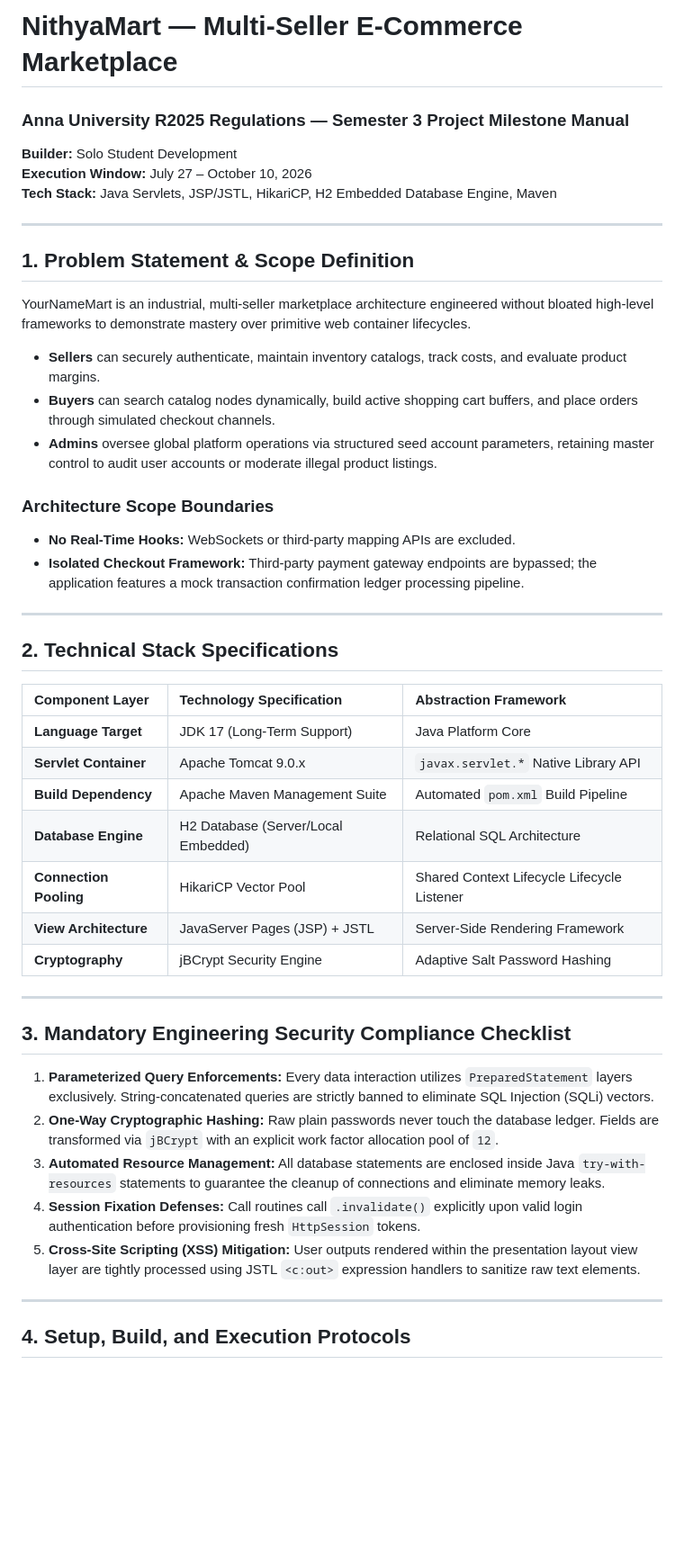
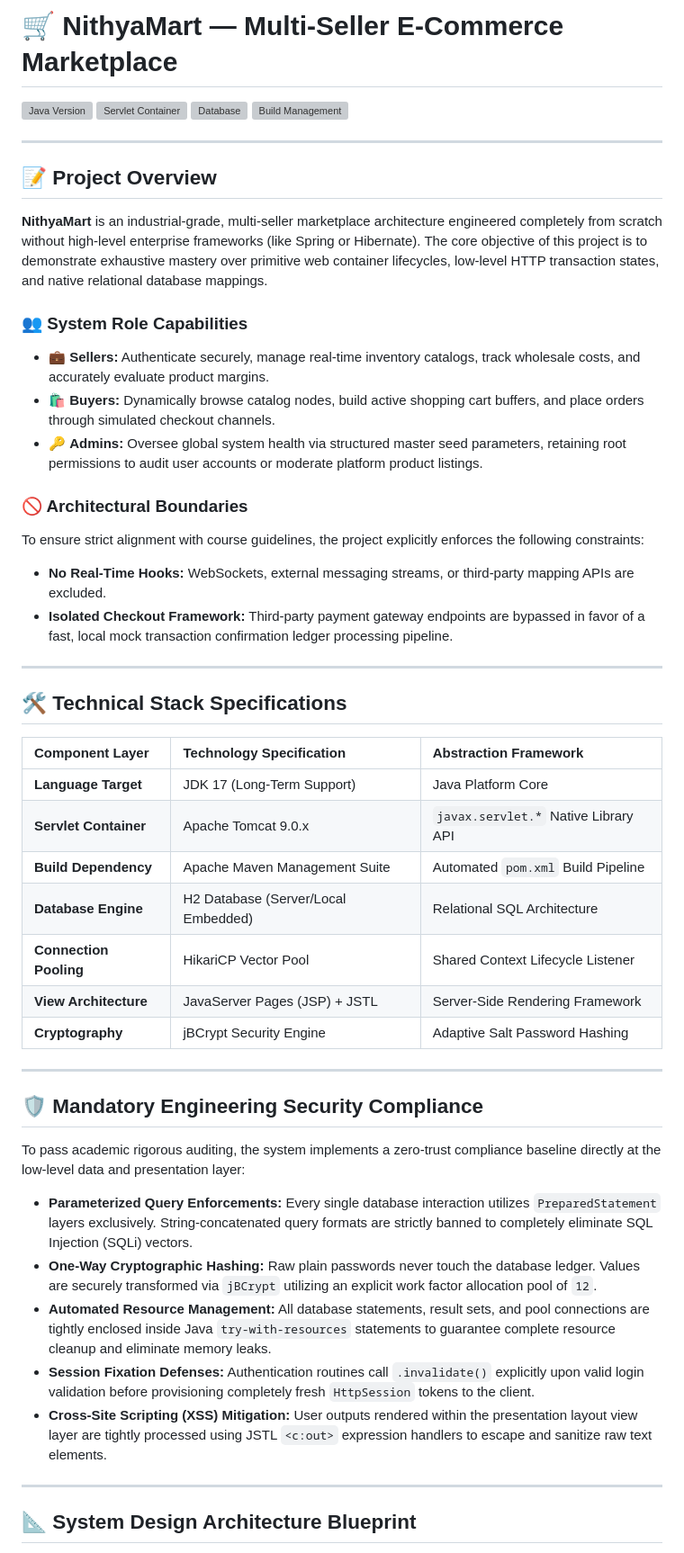
Before and after one commit to nithyasri234/Nithya_Mart, a Markdown page: README.md, the part around one of its changes. Shown at 90% size. GitHub-like rendering; blank space fills up the shorter version; grey boxes are pictures that could not be loaded.

```diff
--- a/README.md
+++ b/README.md
@@ -1,24 +1,29 @@
-# NithyaMart — Multi-Seller E-Commerce Marketplace
-### Anna University R2025 Regulations — Semester 3 Project Milestone Manual
-**Builder:** Solo Student Development
-**Execution Window:** July 27 – October 10, 2026
-**Tech Stack:** Java Servlets, JSP/JSTL, HikariCP, H2 Embedded Database Engine, Maven
+# 🛒 NithyaMart — Multi-Seller E-Commerce Marketplace
+
+[![Java Version](https://shields.io)](https://oracle.com)
+[![Servlet Container](https://shields.io)](https://apache.org)
+[![Database](https://shields.io)](https://h2database.com)
+[![Build Management](https://shields.io)](https://apache.org)
 
 ---
 
-## 1. Problem Statement & Scope Definition
-YourNameMart is an industrial, multi-seller marketplace architecture engineered without bloated high-level frameworks to demonstrate mastery over primitive web container lifecycles.
-* **Sellers** can securely authenticate, maintain inventory catalogs, track costs, and evaluate product margins.
-* **Buyers** can search catalog nodes dynamically, build active shopping cart buffers, and place orders through simulated checkout channels.
-* **Admins** oversee global platform operations via structured seed account parameters, retaining master control to audit user accounts or moderate illegal product listings.
+## 📝 Project Overview
 
-### Architecture Scope Boundaries
-* **No Real-Time Hooks:** WebSockets or third-party mapping APIs are excluded.
-* **Isolated Checkout Framework:** Third-party payment gateway endpoints are bypassed; the application features a mock transaction confirmation ledger processing pipeline.
+**NithyaMart** is an industrial-grade, multi-seller marketplace architecture engineered completely from scratch without high-level enterprise frameworks (like Spring or Hibernate). The core objective of this project is to demonstrate exhaustive mastery over primitive web container lifecycles, low-level HTTP transaction states, and native relational database mappings.
+
+### 👥 System Role Capabilities
+* 💼 **Sellers:** Authenticate securely, manage real-time inventory catalogs, track wholesale costs, and accurately evaluate product margins.
+* 🛍️ **Buyers:** Dynamically browse catalog nodes, build active shopping cart buffers, and place orders through simulated checkout channels.
+* 🔑 **Admins:** Oversee global system health via structured master seed parameters, retaining root permissions to audit user accounts or moderate platform product listings.
+
+### 🚫 Architectural Boundaries
+To ensure strict alignment with course guidelines, the project explicitly enforces the following constraints:
+* **No Real-Time Hooks:** WebSockets, external messaging streams, or third-party mapping APIs are excluded.
+* **Isolated Checkout Framework:** Third-party payment gateway endpoints are bypassed in favor of a fast, local mock transaction confirmation ledger processing pipeline.
 
 ---
 
-## 2. Technical Stack Specifications
+## 🛠️ Technical Stack Specifications
 
 | Component Layer | Technology Specification | Abstraction Framework |
 | :--- | :--- | :--- |
@@ -26,20 +31,23 @@ YourNameMart is an industrial, multi-seller marketplace architecture engineered
 | **Servlet Container** | Apache Tomcat 9.0.x | `javax.servlet.*` Native Library API |
 | **Build Dependency** | Apache Maven Management Suite | Automated `pom.xml` Build Pipeline |
 | **Database Engine** | H2 Database (Server/Local Embedded) | Relational SQL Architecture |
-| **Connection Pooling** | HikariCP Vector Pool | Shared Context Lifecycle Lifecycle Listener |
+| **Connection Pooling** | HikariCP Vector Pool | Shared Context Lifecycle Listener |
 | **View Architecture** | JavaServer Pages (JSP) + JSTL | Server-Side Rendering Framework |
 | **Cryptography** | jBCrypt Security Engine | Adaptive Salt Password Hashing |
 
 ---
 
-## 3. Mandatory Engineering Security Compliance Checklist
-1. **Parameterized Query Enforcements:** Every data interaction utilizes `PreparedStatement` layers exclusively. String-concatenated queries are strictly banned to eliminate SQL Injection (SQLi) vectors.
-2. **One-Way Cryptographic Hashing:** Raw plain passwords never touch the database ledger. Fields are transformed via `jBCrypt` with an explicit work factor allocation pool of `12`.
-3. **Automated Resource Management:** All database statements are enclosed inside Java `try-with-resources` statements to guarantee the cleanup of connections and eliminate memory leaks.
-4. **Session Fixation Defenses:** Call routines call `.invalidate()` explicitly upon valid login authentication before provisioning fresh `HttpSession` tokens.
-5. **Cross-Site Scripting (XSS) Mitigation:** User outputs rendered within the presentation layout view layer are tightly processed using JSTL `<c:out>` expression handlers to sanitize raw text elements.
+## 🛡️ Mandatory Engineering Security Compliance
+
+To pass academic rigorous auditing, the system implements a zero-trust compliance baseline directly at the low-level data and presentation layer:
+
+- **Parameterized Query Enforcements:** Every single database interaction utilizes `PreparedStatement` layers exclusively. String-concatenated query formats are strictly banned to completely eliminate SQL Injection (SQLi) vectors.
+- **One-Way Cryptographic Hashing:** Raw plain passwords never touch the database ledger. Values are securely transformed via `jBCrypt` utilizing an explicit work factor allocation pool of `12`.
+- **Automated Resource Management:** All database statements, result sets, and pool connections are tightly enclosed inside Java `try-with-resources` statements to guarantee complete resource cleanup and eliminate memory leaks.
+- **Session Fixation Defenses:** Authentication routines call `.invalidate()` explicitly upon valid login validation before provisioning completely fresh `HttpSession` tokens to the client.
+- **Cross-Site Scripting (XSS) Mitigation:** User outputs rendered within the presentation layout view layer are tightly processed using JSTL `<c:out>` expression handlers to escape and sanitize raw text elements.
 
 ---
 
-## 4. Setup, Build, and Execution Protocols
+## 📐 System Design Architecture Blueprint
 
```
Also changed, not shown: other parts of README.md (+36 -33 lines).
